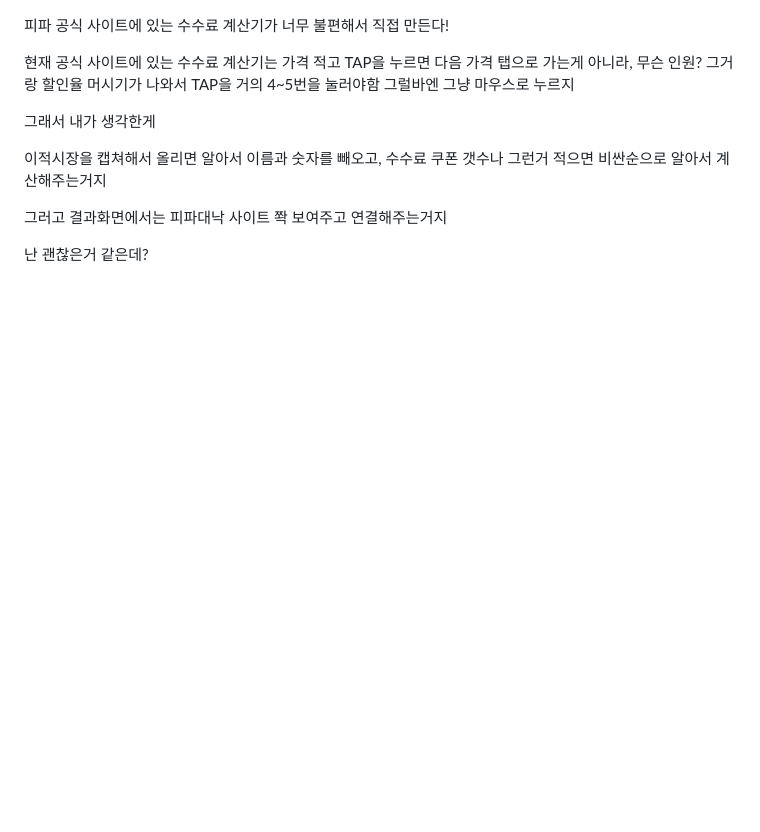
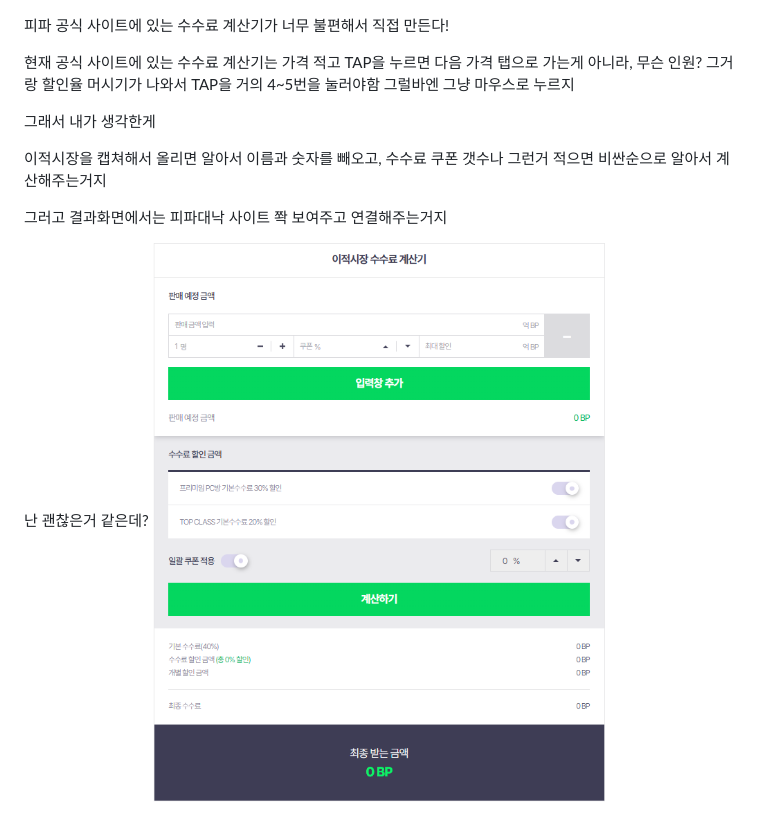
Before and after one commit to rladbcks23/fifa_transfer_market_calculater, a Markdown page: README.md, the part around the change. Rendered like a GitHub page; pictures changed too: image.png (added); blank space fills up the shorter version.

Commit message:
start

```diff
--- a/README.md
+++ b/README.md
@@ -12,3 +12,4 @@
 그러고 결과화면에서는 피파대낙 사이트 쫙 보여주고 연결해주는거지
 
 난 괜찮은거 같은데?
+![alt text](image.png)
```
